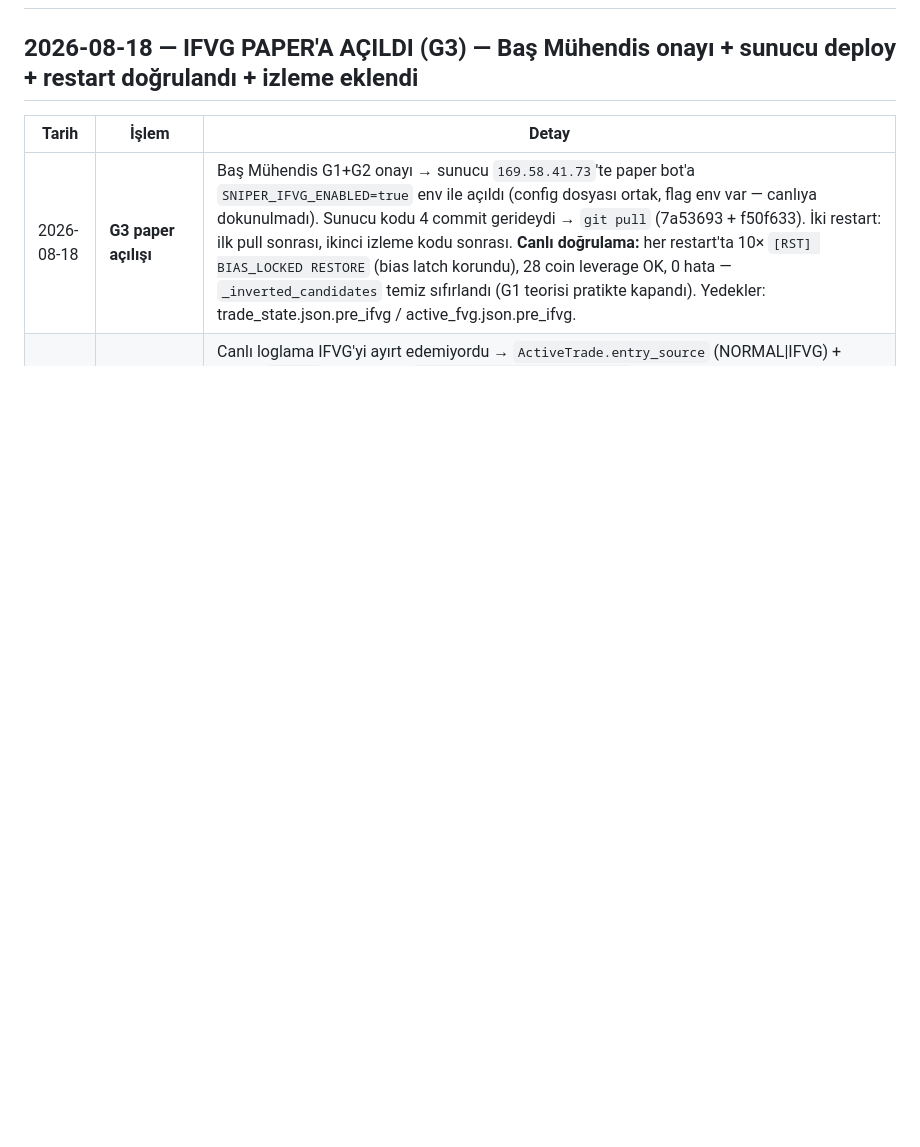
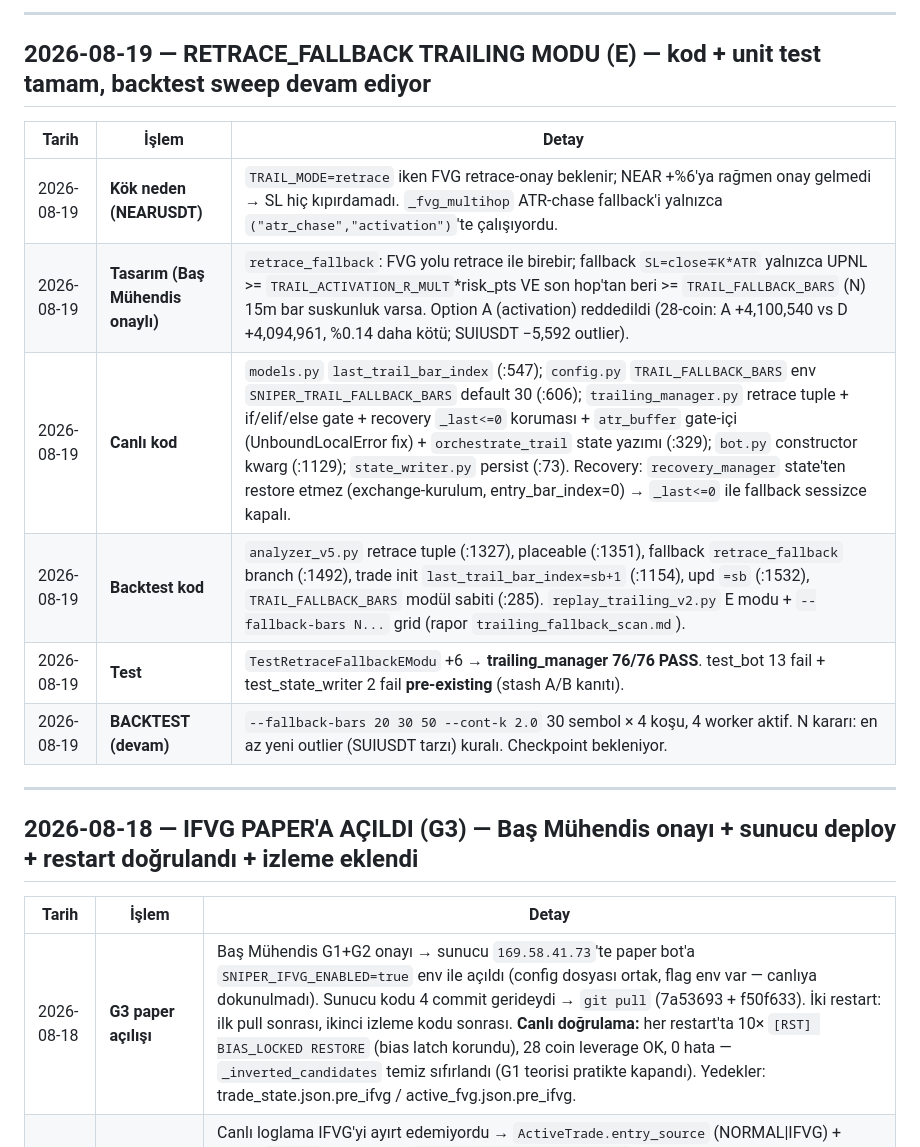
Before and after one commit to ahmetonurof-lab/sniper, a Markdown page: memory-bank/progress.md, the part around one of its changes. GitHub-like rendering; blank space fills up the shorter version.

```diff
--- a/memory-bank/progress.md
+++ b/memory-bank/progress.md
@@ -2,3 +23,17 @@
+---
+
+## 2026-08-19 — RETRACE_FALLBACK TRAILING MODU (E) — kod + unit test tamam, backtest sweep devam ediyor
+
+| Tarih | İşlem | Detay |
+|-------|-------|-------|
+| 2026-08-19 | **Kök neden (NEARUSDT)** | `TRAIL_MODE=retrace` iken FVG retrace-onay beklenir; NEAR +%6'ya rağmen onay gelmedi → SL hiç kıpırdamadı. `_fvg_multihop` ATR-chase fallback'i yalnızca `("atr_chase","activation")`'te çalışıyordu. |
+| 2026-08-19 | **Tasarım (Baş Mühendis onaylı)** | `retrace_fallback`: FVG yolu retrace ile birebir; fallback `SL=close∓K*ATR` yalnızca UPNL >= `TRAIL_ACTIVATION_R_MULT`*risk_pts VE son hop'tan beri >= `TRAIL_FALLBACK_BARS` (N) 15m bar suskunluk varsa. Option A (activation) reddedildi (28-coin: A +4,100,540 vs D +4,094,961, %0.14 daha kötü; SUIUSDT −5,592 outlier). |
+| 2026-08-19 | **Canlı kod** | `models.py` `last_trail_bar_index` (:547); `config.py` `TRAIL_FALLBACK_BARS` env `SNIPER_TRAIL_FALLBACK_BARS` default 30 (:606); `trailing_manager.py` retrace tuple + if/elif/else gate + recovery `_last<=0` koruması + `atr_buffer` gate-içi (UnboundLocalError fix) + `orchestrate_trail` state yazımı (:329); `bot.py` constructor kwarg (:1129); `state_writer.py` persist (:73). Recovery: `recovery_manager` state'ten restore etmez (exchange-kurulum, entry_bar_index=0) → `_last<=0` ile fallback sessizce kapalı. |
+| 2026-08-19 | **Backtest kod** | `analyzer_v5.py` retrace tuple (:1327), placeable (:1351), fallback `retrace_fallback` branch (:1492), trade init `last_trail_bar_index=sb+1` (:1154), upd `=sb` (:1532), `TRAIL_FALLBACK_BARS` modül sabiti (:285). `replay_trailing_v2.py` E modu + `--fallback-bars N...` grid (rapor `trailing_fallback_scan.md`). |
+| 2026-08-19 | **Test** | `TestRetraceFallbackEModu` +6 → **trailing_manager 76/76 PASS**. test_bot 13 fail + test_state_writer 2 fail **pre-existing** (stash A/B kanıtı). |
+| 2026-08-19 | **BACKTEST (devam)** | `--fallback-bars 20 30 50 --cont-k 2.0` 30 sembol × 4 koşu, 4 worker aktif. N kararı: en az yeni outlier (SUIUSDT tarzı) kuralı. Checkpoint bekleniyor. |
+
+---
 
 ## 2026-08-18 — IFVG PAPER'A AÇILDI (G3) — Baş Mühendis onayı + sunucu deploy + restart doğrulandı + izleme eklendi
 
```
Also changed, not shown: other parts of memory-bank/progress.md (+21 -0 lines).
